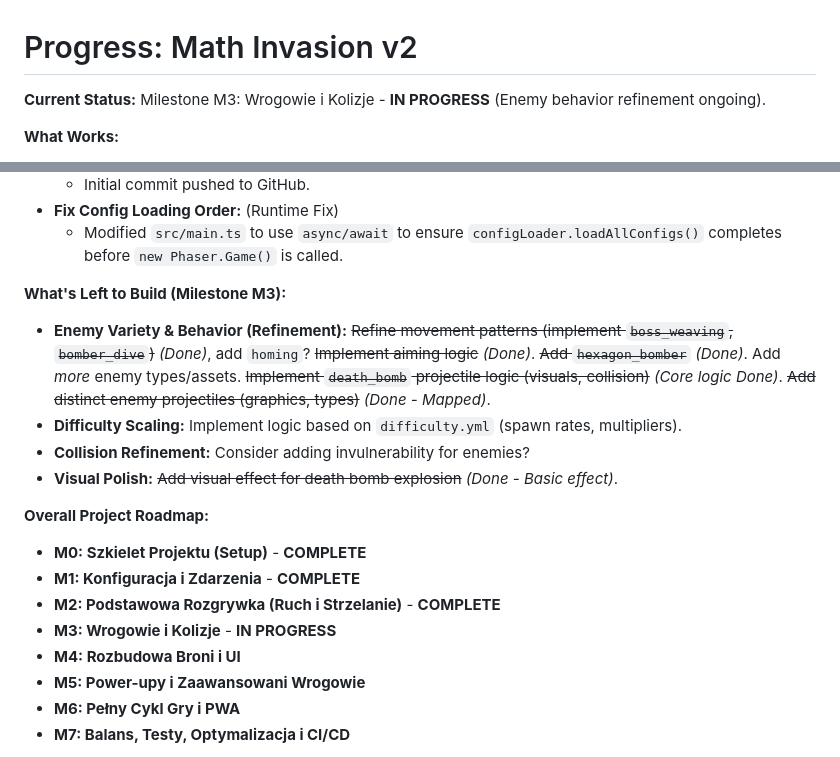
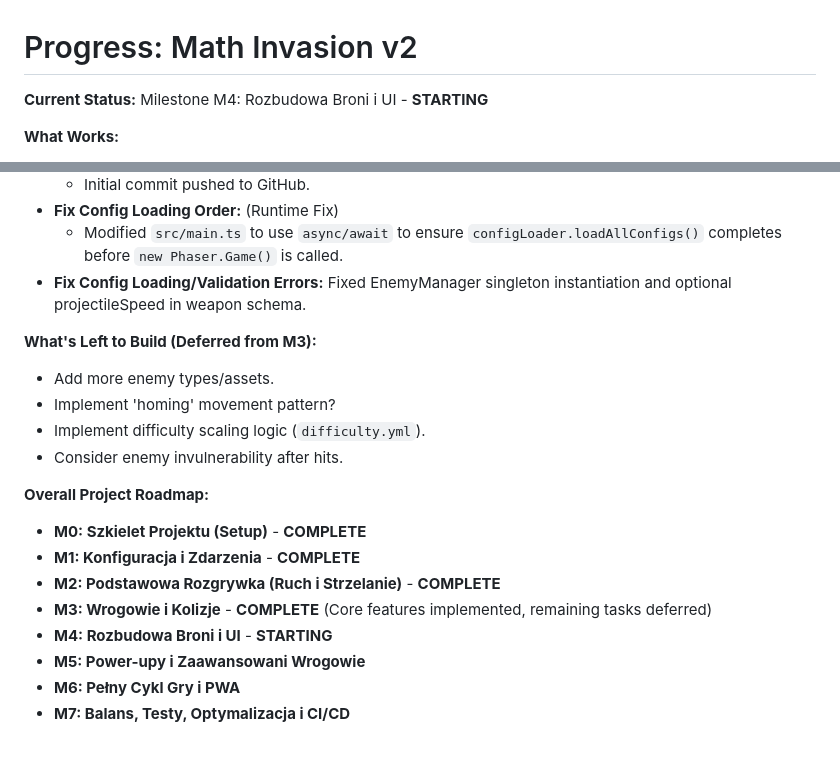
Before and after one commit to hipotures/MathInvasion_v2, a Markdown page: memory-bank/progress.md, 2 parts joined by grey strips. Rendered like a GitHub page.

```diff
--- a/memory-bank/progress.md
+++ b/memory-bank/progress.md
@@ -1,6 +1,6 @@
 # Progress: Math Invasion v2
 
-**Current Status:** Milestone M3: Wrogowie i Kolizje - **IN PROGRESS** (Enemy behavior refinement ongoing).
+**Current Status:** Milestone M4: Rozbudowa Broni i UI - **STARTING**
 
 **What Works:**
 *   **Refactor GameScene (Line Limit):** Extracted collision logic to `GameSceneCollisionHandler` and event logic to `GameSceneEventHandler`, bringing `GameScene.ts` under the 300-line limit.
@@ -58,19 +58,20 @@
     *   Initial commit pushed to GitHub.
 *   **Fix Config Loading Order:** (Runtime Fix)
     *   Modified `src/main.ts` to use `async/await` to ensure `configLoader.loadAllConfigs()` completes before `new Phaser.Game()` is called.
+*   **Fix Config Loading/Validation Errors:** Fixed EnemyManager singleton instantiation and optional projectileSpeed in weapon schema.
 
-**What's Left to Build (Milestone M3):**
-*   **Enemy Variety & Behavior (Refinement):** ~~Refine movement patterns (implement `boss_weaving`, `bomber_dive`)~~ *(Done)*, add `homing`? ~~Implement aiming logic~~ *(Done)*. ~~Add `hexagon_bomber`~~ *(Done)*. Add *more* enemy types/assets. ~~Implement `death_bomb` projectile logic (visuals, collision)~~ *(Core logic Done)*. ~~Add distinct enemy projectiles (graphics, types)~~ *(Done - Mapped)*.
-*   **Difficulty Scaling:** Implement logic based on `difficulty.yml` (spawn rates, multipliers).
-*   **Collision Refinement:** Consider adding invulnerability for enemies?
-*   **Visual Polish:** ~~Add visual effect for death bomb explosion~~ *(Done - Basic effect)*.
+**What's Left to Build (Deferred from M3):**
+*   Add more enemy types/assets.
+*   Implement 'homing' movement pattern?
+*   Implement difficulty scaling logic (`difficulty.yml`).
+*   Consider enemy invulnerability after hits.
 
 **Overall Project Roadmap:**
 *   **M0: Szkielet Projektu (Setup)** - **COMPLETE**
 *   **M1: Konfiguracja i Zdarzenia** - **COMPLETE**
 *   **M2: Podstawowa Rozgrywka (Ruch i Strzelanie)** - **COMPLETE**
-*   **M3: Wrogowie i Kolizje** - **IN PROGRESS**
-*   **M4: Rozbudowa Broni i UI**
+*   **M3: Wrogowie i Kolizje** - **COMPLETE** (Core features implemented, remaining tasks deferred)
+*   **M4: Rozbudowa Broni i UI** - **STARTING**
 *   **M5: Power-upy i Zaawansowani Wrogowie**
 *   **M6: Pełny Cykl Gry i PWA**
 *   **M7: Balans, Testy, Optymalizacja i CI/CD**
```
Also changed, not shown: memory-bank/activeContext.md (+19 -4 lines).
